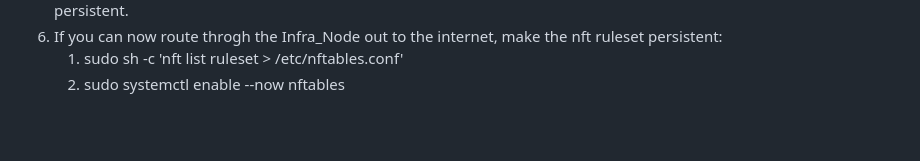
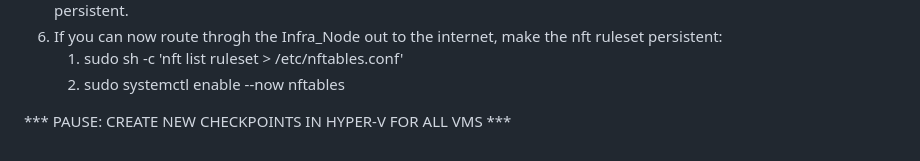
Before and after one commit to bitspatriot/Cyber-Training-Pipeline, a Markdown page: 01_Local_Environment/Phase_01_Build_Notes.md, the part around the change. Rendered like a GitHub page; blank space fills up the shorter version.

Commit message:
Added pause note to create new Checpoints in Hyper-V for all 3 nodes/VMs

```diff
--- a/01_Local_Environment/Phase_01_Build_Notes.md
+++ b/01_Local_Environment/Phase_01_Build_Notes.md
@@ -123,3 +123,5 @@ INTERNAL RANGE NOTE + ADD dnsmasq.conf and dnsmasq.service will be added as sepe
 6. If you can now route throgh the Infra_Node out to the internet, make the nft ruleset persistent:
    1. sudo sh -c 'nft list ruleset > /etc/nftables.conf'
    2. sudo systemctl enable --now nftables
+
+*** PAUSE: CREATE NEW CHECKPOINTS IN HYPER-V FOR ALL VMS ***
```
